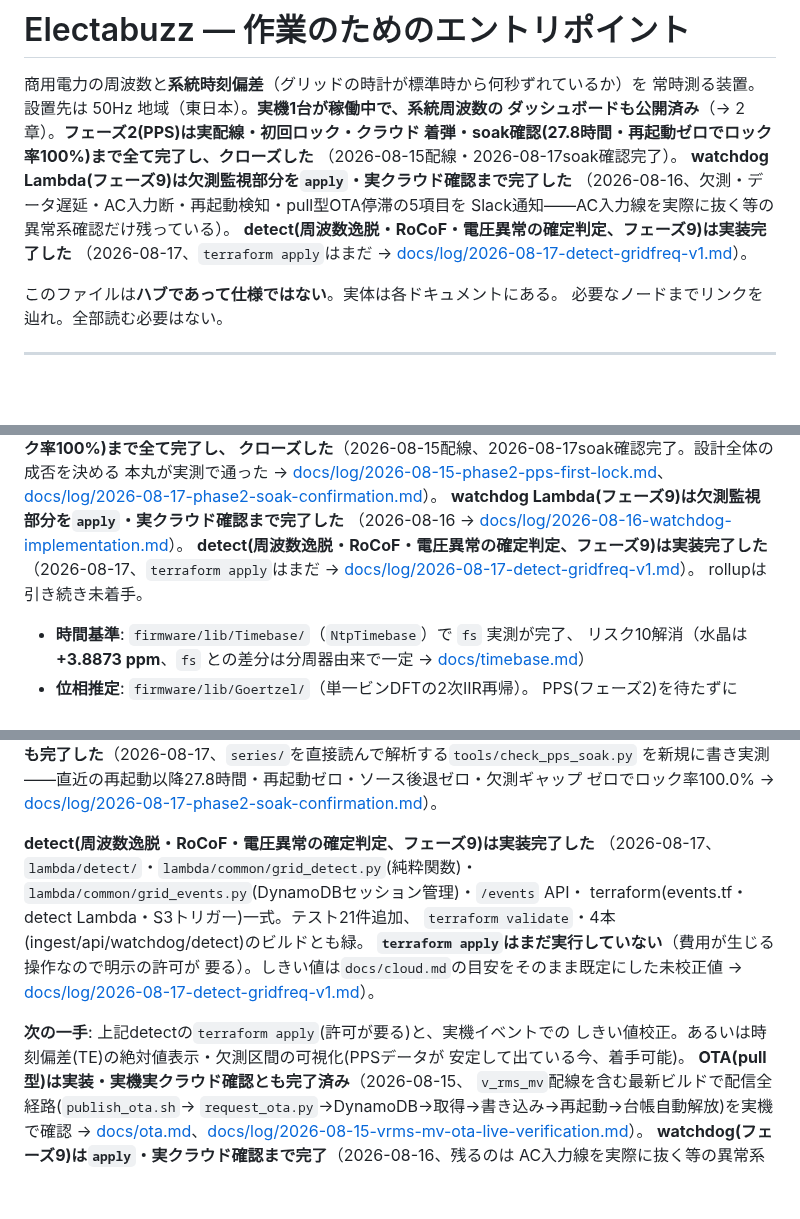
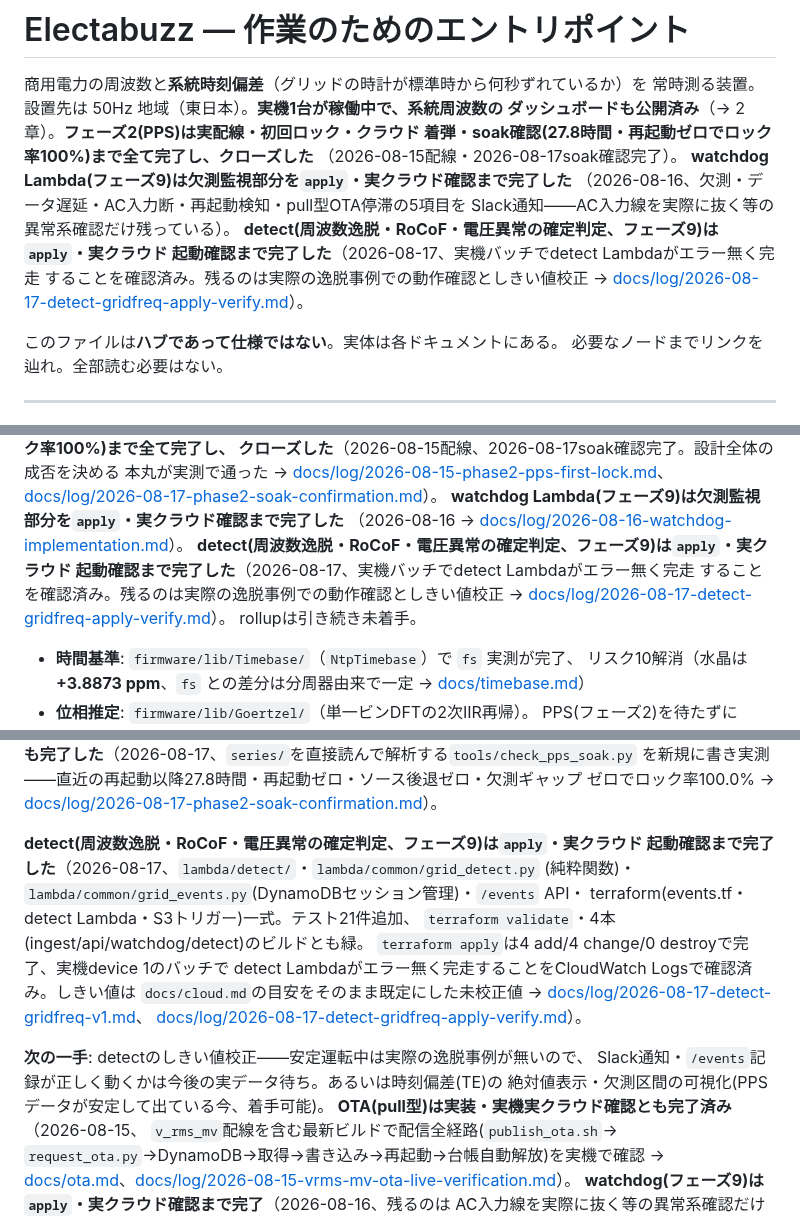
Before and after one commit to nna774/Electabuzz, a Markdown page: CLAUDE.md, 3 parts joined by grey strips. GitHub-like rendering; blank space fills up the shorter version.

```diff
--- a/CLAUDE.md
+++ b/CLAUDE.md
@@ -8,8 +8,10 @@
 **watchdog Lambda(フェーズ9)は欠測監視部分を`apply`・実クラウド確認まで完了した**
 （2026-08-16、欠測・データ遅延・AC入力断・再起動検知・pull型OTA停滞の5項目を
 Slack通知——AC入力線を実際に抜く等の異常系確認だけ残っている）。
-**detect(周波数逸脱・RoCoF・電圧異常の確定判定、フェーズ9)は実装完了した**
-（2026-08-17、`terraform apply`はまだ → [docs/log/2026-08-17-detect-gridfreq-v1.md](docs/log/2026-08-17-detect-gridfreq-v1.md)）。
+**detect(周波数逸脱・RoCoF・電圧異常の確定判定、フェーズ9)は`apply`・実クラウド
+起動確認まで完了した**（2026-08-17、実機バッチでdetect Lambdaがエラー無く完走
+することを確認済み。残るのは実際の逸脱事例での動作確認としきい値校正
+→ [docs/log/2026-08-17-detect-gridfreq-apply-verify.md](docs/log/2026-08-17-detect-gridfreq-apply-verify.md)）。
 
 このファイルは**ハブであって仕様ではない**。実体は各ドキュメントにある。
 必要なノードまでリンクを辿れ。全部読む必要はない。
@@ -46,8 +48,10 @@ Slack通知——AC入力線を実際に抜く等の異常系確認だけ残っ
 [docs/log/2026-08-17-phase2-soak-confirmation.md](docs/log/2026-08-17-phase2-soak-confirmation.md)）。
 **watchdog Lambda(フェーズ9)は欠測監視部分を`apply`・実クラウド確認まで完了した**
 （2026-08-16 → [docs/log/2026-08-16-watchdog-implementation.md](docs/log/2026-08-16-watchdog-implementation.md)）。
-**detect(周波数逸脱・RoCoF・電圧異常の確定判定、フェーズ9)は実装完了した**
-（2026-08-17、`terraform apply`はまだ → [docs/log/2026-08-17-detect-gridfreq-v1.md](docs/log/2026-08-17-detect-gridfreq-v1.md)）。
+**detect(周波数逸脱・RoCoF・電圧異常の確定判定、フェーズ9)は`apply`・実クラウド
+起動確認まで完了した**（2026-08-17、実機バッチでdetect Lambdaがエラー無く完走
+することを確認済み。残るのは実際の逸脱事例での動作確認としきい値校正
+→ [docs/log/2026-08-17-detect-gridfreq-apply-verify.md](docs/log/2026-08-17-detect-gridfreq-apply-verify.md)）。
 rollupは引き続き未着手。
 
 - **時間基準**: `firmware/lib/Timebase/`（`NtpTimebase`）で `fs` 実測が完了、
@@ -115,18 +119,20 @@ firmware/lib/Goertzel/test/run.sh          # 同上
 を新規に書き実測——直近の再起動以降27.8時間・再起動ゼロ・ソース後退ゼロ・欠測ギャップ
 ゼロでロック率100.0% → [docs/log/2026-08-17-phase2-soak-confirmation.md](docs/log/2026-08-17-phase2-soak-confirmation.md)）。
 
-**detect(周波数逸脱・RoCoF・電圧異常の確定判定、フェーズ9)は実装完了した**
-（2026-08-17、`lambda/detect/`・`lambda/common/grid_detect.py`(純粋関数)・
-`lambda/common/grid_events.py`(DynamoDBセッション管理)・`/events` API・
+**detect(周波数逸脱・RoCoF・電圧異常の確定判定、フェーズ9)は`apply`・実クラウド
+起動確認まで完了した**（2026-08-17、`lambda/detect/`・`lambda/common/grid_detect.py`
+(純粋関数)・`lambda/common/grid_events.py`(DynamoDBセッション管理)・`/events` API・
 terraform(events.tf・detect Lambda・S3トリガー)一式。テスト21件追加、
 `terraform validate`・4本(ingest/api/watchdog/detect)のビルドとも緑。
-**`terraform apply`はまだ実行していない**（費用が生じる操作なので明示の許可が
-要る）。しきい値は`docs/cloud.md`の目安をそのまま既定にした未校正値
-→ [docs/log/2026-08-17-detect-gridfreq-v1.md](docs/log/2026-08-17-detect-gridfreq-v1.md)）。
+`terraform apply`は4 add/4 change/0 destroyで完了、実機device 1のバッチで
+detect Lambdaがエラー無く完走することをCloudWatch Logsで確認済み。しきい値は
+`docs/cloud.md`の目安をそのまま既定にした未校正値
+→ [docs/log/2026-08-17-detect-gridfreq-v1.md](docs/log/2026-08-17-detect-gridfreq-v1.md)、
+[docs/log/2026-08-17-detect-gridfreq-apply-verify.md](docs/log/2026-08-17-detect-gridfreq-apply-verify.md)）。
 
-**次の一手**: 上記detectの`terraform apply`(許可が要る)と、実機イベントでの
-しきい値校正。あるいは時刻偏差(TE)の絶対値表示・欠測区間の可視化(PPSデータが
-安定して出ている今、着手可能)。
+**次の一手**: detectのしきい値校正——安定運転中は実際の逸脱事例が無いので、
+Slack通知・`/events`記録が正しく動くかは今後の実データ待ち。あるいは時刻偏差(TE)の
+絶対値表示・欠測区間の可視化(PPSデータが安定して出ている今、着手可能)。
 **OTA(pull型)は実装・実機実クラウド確認とも完了済み**（2026-08-15、
 `v_rms_mv`配線を含む最新ビルドで配信全経路(`publish_ota.sh`→
 `request_ota.py`→DynamoDB→取得→書き込み→再起動→台帳自動解放)を実機で確認
```
Also changed, not shown: docs/log/2026-08-17-detect-gridfreq-apply-verify.md (added, +44 -0 lines), docs/progress.md (+1 -0 lines).
